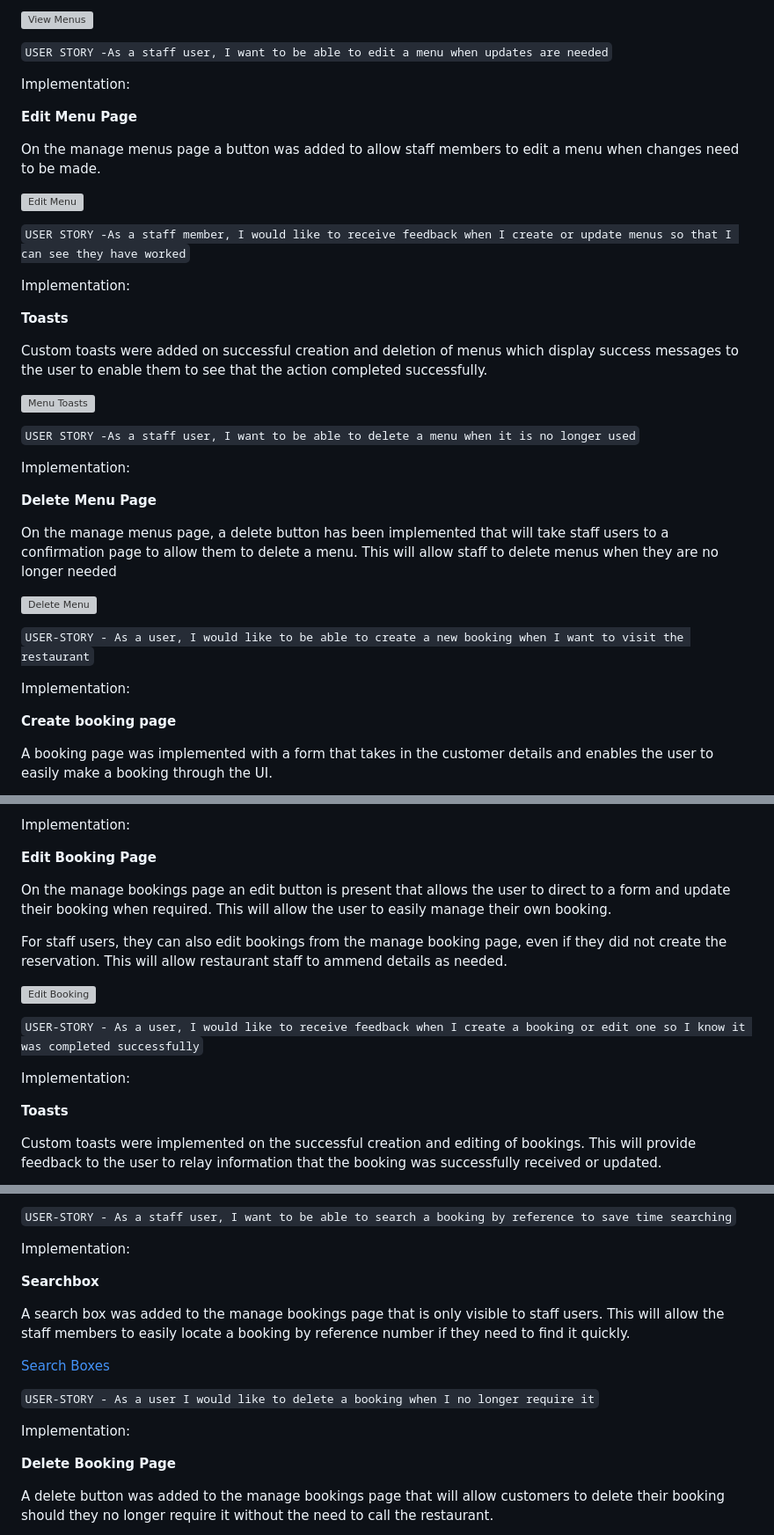
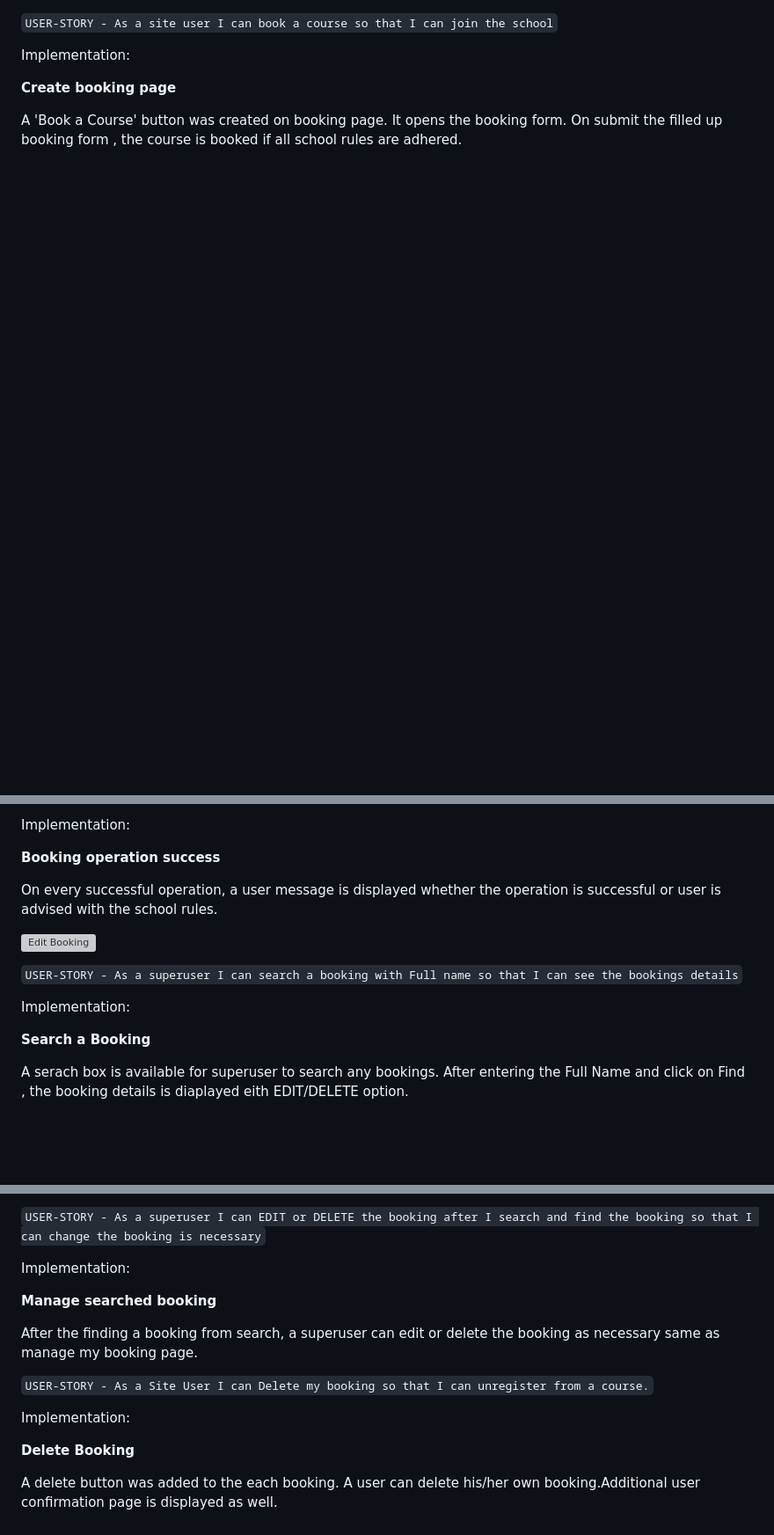
Before and after one commit to Rupa830904/Project-Portfolio4-Studyalongcultureschool, a Markdown page: README.md, 3 parts joined by grey strips. Shown: that part at 88% size. Rendered like a GitHub page; blank space fills up the shorter version; grey boxes are pictures that could not be loaded.

```diff
--- a/README.md
+++ b/README.md
@@ -229,41 +233,9 @@ A menu page has been implemented to allow users to see the current active menus
 
-![View Menus](docs/readme_images/menus.PNG)
-
-``USER STORY -As a staff user, I want to be able to edit a menu when updates are needed``
-
-Implementation:
-
-**Edit Menu Page**
-
-On the manage menus page a button was added to allow staff members to edit a menu when changes need to be made.
-
-![Edit Menu](docs/readme_images/edit-menu.PNG)
-
-``USER STORY -As a staff member, I would like to receive feedback when I create or update menus so that I can see they have worked``
-
-Implementation:
-
-**Toasts**
-
-Custom toasts were added on successful creation and deletion of menus which display success messages to the user to enable them to see that the action completed successfully.
-
-![Menu Toasts](docs/readme_images/toast-menu.PNG)
-
-``USER STORY -As a staff user, I want to be able to delete a menu when it is no longer used``
-
-Implementation:
-
-**Delete Menu Page**
-
-On the manage menus page, a delete button has been implemented that will take staff users to a confirmation page to allow them to delete a menu. This will allow staff to delete menus when they are no longer needed
-
-![Delete Menu](docs/readme_images/delete-menu.PNG)
-
-``USER-STORY - As a user, I would like to be able to create a new booking when I want to visit the restaurant``
+``USER-STORY - As a site user I can book a course so that I can join the school``
 
 Implementation:
 
 **Create booking page**
 
-A booking page was implemented with a form that takes in the customer details and enables the user to easily make a booking through the UI.
+A 'Book a Course' button was created on booking page. It opens the booking form. On submit the filled up booking form , the course is booked if all school rules are adhered.
 
@@ -289,19 +255,17 @@ For restaurant staff users, all bookings will be available to display so that st
 
 Implementation:
 
-**Edit Booking Page**
+**Booking operation success**
 
-On the manage bookings page an edit button is present that allows the user to direct to a form and update their booking when required. This will allow the user to easily manage their own booking.
-
-For staff users, they can also edit bookings from the manage booking page, even if they did not create the reservation. This will allow restaurant staff to ammend details as needed.
+On every successful operation, a user message is displayed whether the operation is successful or user is advised with the school rules.
 
 ![Edit Booking](docs/readme_images/edit-booking.PNG)
 
-``USER-STORY - As a user, I would like to receive feedback when I create a booking or edit one so I know it was completed successfully``
+``USER-STORY - As a superuser I can search a booking with Full name so that I can see the bookings details``
 
 Implementation:
 
-**Toasts**
+**Search a Booking**
 
-Custom toasts were implemented on the successful creation and editing of bookings. This will provide feedback to the user to relay information that the booking was successfully received or updated.
+A serach box is available for superuser to search any bookings. After entering the Full Name and click on Find , the booking details is diaplayed eith EDIT/DELETE option.
 
@@ -309,19 +273,18 @@ Custom toasts were implemented on the successful creation and editing of booking
 
-``USER-STORY - As a staff user, I want to be able to search a booking by reference to save time searching``
+``USER-STORY - As a superuser I can EDIT or DELETE the booking after I search and find the booking so that I can change the booking is necessary``
 
 Implementation:
 
-**Searchbox**
+**Manage searched booking**
 
-A search box was added to the manage bookings page that is only visible to staff users. This will allow the staff members to easily locate a booking by reference number if they need to find it quickly.
+After the finding a booking from search, a superuser can edit or delete the booking as necessary same as manage my booking page.
 
-[Search Boxes](docs/readme_images/search.PNG)
 
-``USER-STORY - As a user I would like to delete a booking when I no longer require it``
+``USER-STORY - As a Site User I can Delete my booking so that I can unregister from a course.``
 
 Implementation:
 
-**Delete Booking Page**
+**Delete Booking**
 
-A delete button was added to the manage bookings page that will allow customers to delete their booking should they no longer require it without the need to call the restaurant.
+A delete button was added to the each booking. A user can delete his/her own booking.Additional user confirmation page is displayed as well.
 
```
Also changed, not shown: other parts of README.md (+43 -54 lines), static/docs/readme_images/Navbar.JPG (added), static/docs/testing_images/WAVE Validation test.JPG (added), static/docs/testing_images/unit_test_booking.JPG (added), static/docs/testing_images/unit_test_faq.JPG (added).
